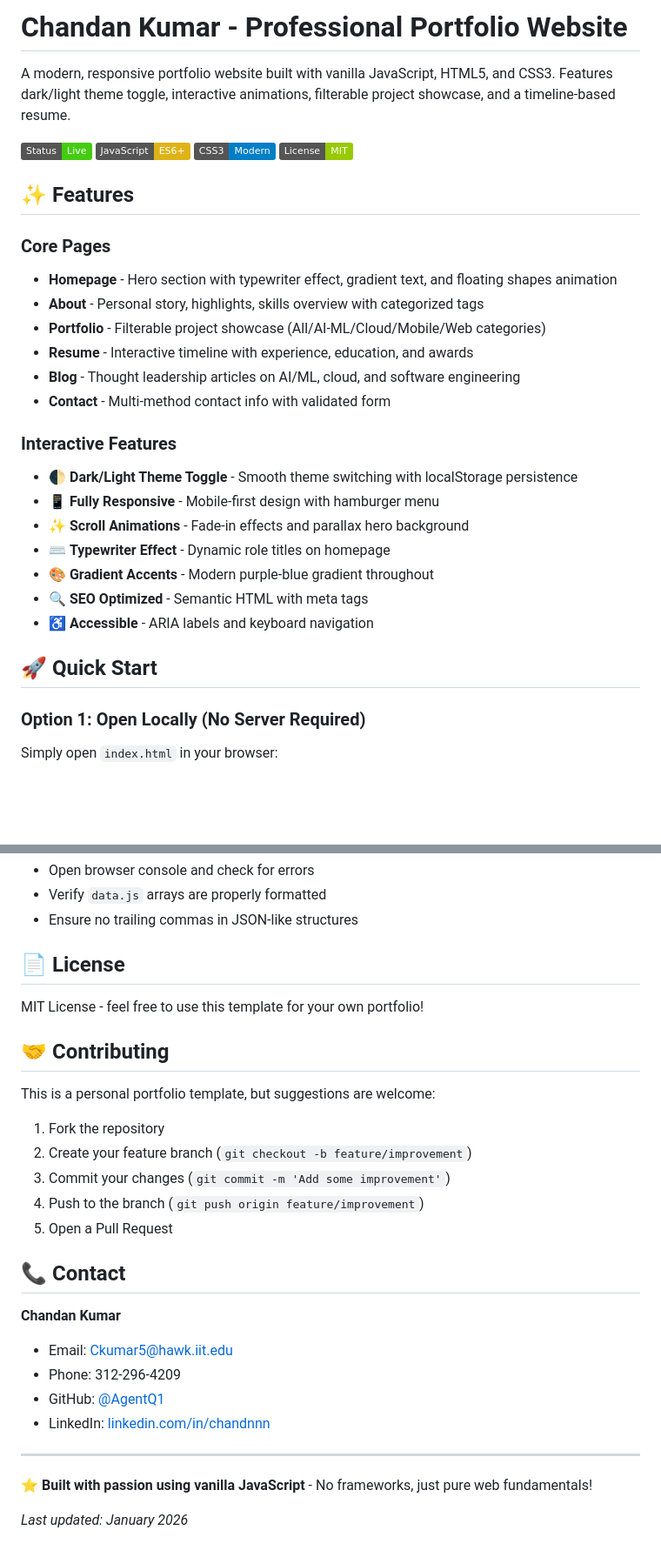
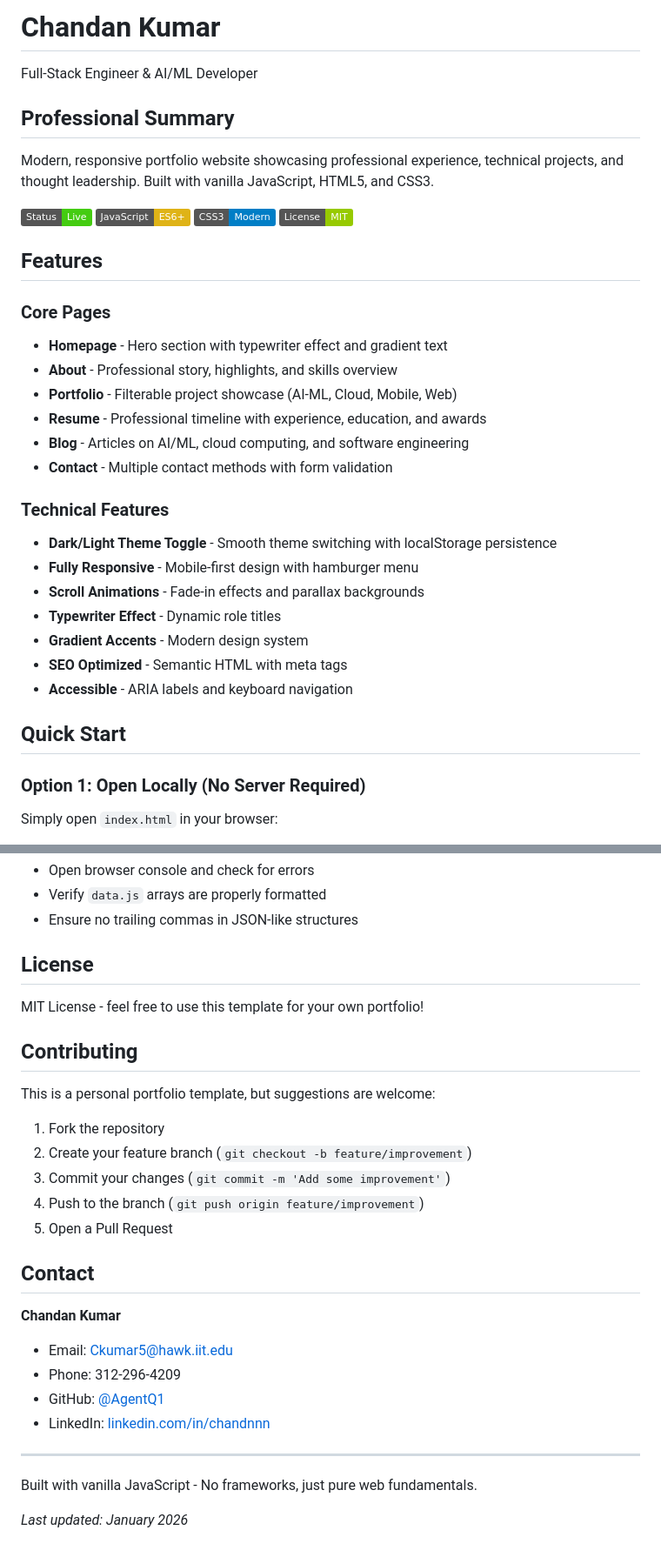
Before and after one commit to AgentQ1/ChandanKumar.dev, a Markdown page: README.md, 2 parts joined by grey strips. Shown at 87% size. Drawn GitHub-style; badges without logos; blank space fills up the shorter version.

Commit message:
Remove emojis from README and align with professional resume style

```diff
--- a/README.md
+++ b/README.md
@@ -1,32 +1,36 @@
-# Chandan Kumar - Professional Portfolio Website
+# Chandan Kumar
 
-A modern, responsive portfolio website built with vanilla JavaScript, HTML5, and CSS3. Features dark/light theme toggle, interactive animations, filterable project showcase, and a timeline-based resume.
+Full-Stack Engineer & AI/ML Developer
+
+## Professional Summary
+
+Modern, responsive portfolio website showcasing professional experience, technical projects, and thought leadership. Built with vanilla JavaScript, HTML5, and CSS3.
 
 ![Portfolio Preview](https://img.shields.io/badge/Status-Live-success)
 ![JavaScript](https://img.shields.io/badge/JavaScript-ES6+-yellow)
 ![CSS3](https://img.shields.io/badge/CSS3-Modern-blue)
 ![License](https://img.shields.io/badge/License-MIT-green)
 
-## ✨ Features
+## Features
 
 ### Core Pages
-- **Homepage** - Hero section with typewriter effect, gradient text, and floating shapes animation
-- **About** - Personal story, highlights, skills overview with categorized tags
-- **Portfolio** - Filterable project showcase (All/AI-ML/Cloud/Mobile/Web categories)
-- **Resume** - Interactive timeline with experience, education, and awards
-- **Blog** - Thought leadership articles on AI/ML, cloud, and software engineering
-- **Contact** - Multi-method contact info with validated form
+- **Homepage** - Hero section with typewriter effect and gradient text
+- **About** - Professional story, highlights, and skills overview
+- **Portfolio** - Filterable project showcase (AI-ML, Cloud, Mobile, Web)
+- **Resume** - Professional timeline with experience, education, and awards
+- **Blog** - Articles on AI/ML, cloud computing, and software engineering
+- **Contact** - Multiple contact methods with form validation
 
-### Interactive Features
-- 🌓 **Dark/Light Theme Toggle** - Smooth theme switching with localStorage persistence
-- 📱 **Fully Responsive** - Mobile-first design with hamburger menu
-- ✨ **Scroll Animations** - Fade-in effects and parallax hero background
-- ⌨️ **Typewriter Effect** - Dynamic role titles on homepage
-- 🎨 **Gradient Accents** - Modern purple-blue gradient throughout
-- 🔍 **SEO Optimized** - Semantic HTML with meta tags
-- ♿ **Accessible** - ARIA labels and keyboard navigation
+### Technical Features
+- **Dark/Light Theme Toggle** - Smooth theme switching with localStorage persistence
+- **Fully Responsive** - Mobile-first design with hamburger menu
+- **Scroll Animations** - Fade-in effects and parallax backgrounds
+- **Typewriter Effect** - Dynamic role titles
+- **Gradient Accents** - Modern design system
+- **SEO Optimized** - Semantic HTML with meta tags
+- **Accessible** - ARIA labels and keyboard navigation
 
-## 🚀 Quick Start
+## Quick Start
 
 ### Option 1: Open Locally (No Server Required)
 
@@ -364,11 +366,11 @@ Create `sitemap.xml`:
 - Verify `data.js` arrays are properly formatted
 - Ensure no trailing commas in JSON-like structures
 
-## 📄 License
+## License
 
 MIT License - feel free to use this template for your own portfolio!
 
-## 🤝 Contributing
+## Contributing
 
 This is a personal portfolio template, but suggestions are welcome:
 
@@ -378,7 +380,7 @@ This is a personal portfolio template, but suggestions are welcome:
 4. Push to the branch (`git push origin feature/improvement`)
 5. Open a Pull Request
 
-## 📞 Contact
+## Contact
 
 **Chandan Kumar**
 - Email: Ckumar5@hawk.iit.edu
@@ -388,6 +390,6 @@ This is a personal portfolio template, but suggestions are welcome:
 
 ---
 
-⭐ **Built with passion using vanilla JavaScript** - No frameworks, just pure web fundamentals!
+Built with vanilla JavaScript - No frameworks, just pure web fundamentals.
 
 *Last updated: January 2026*
```
Also changed, not shown: other parts of README.md (+13 -15 lines).
